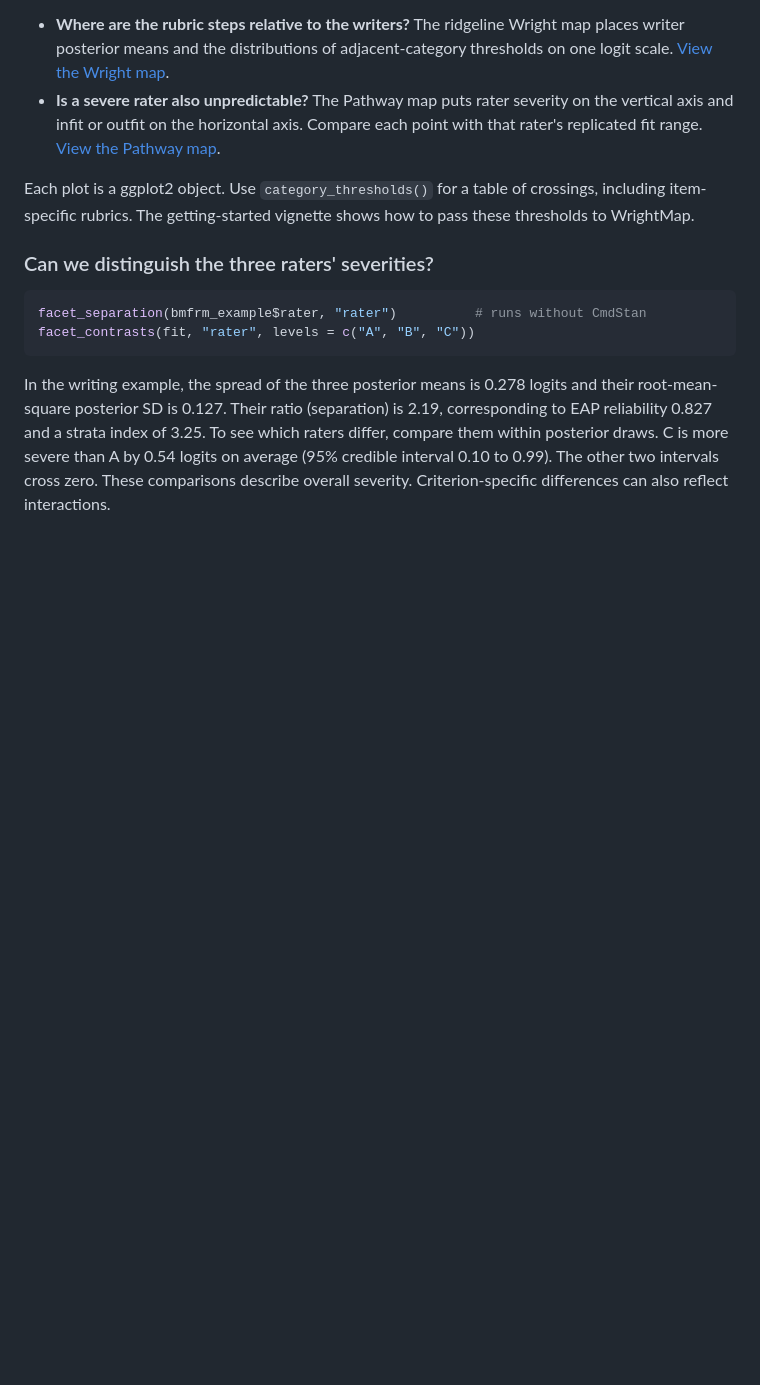
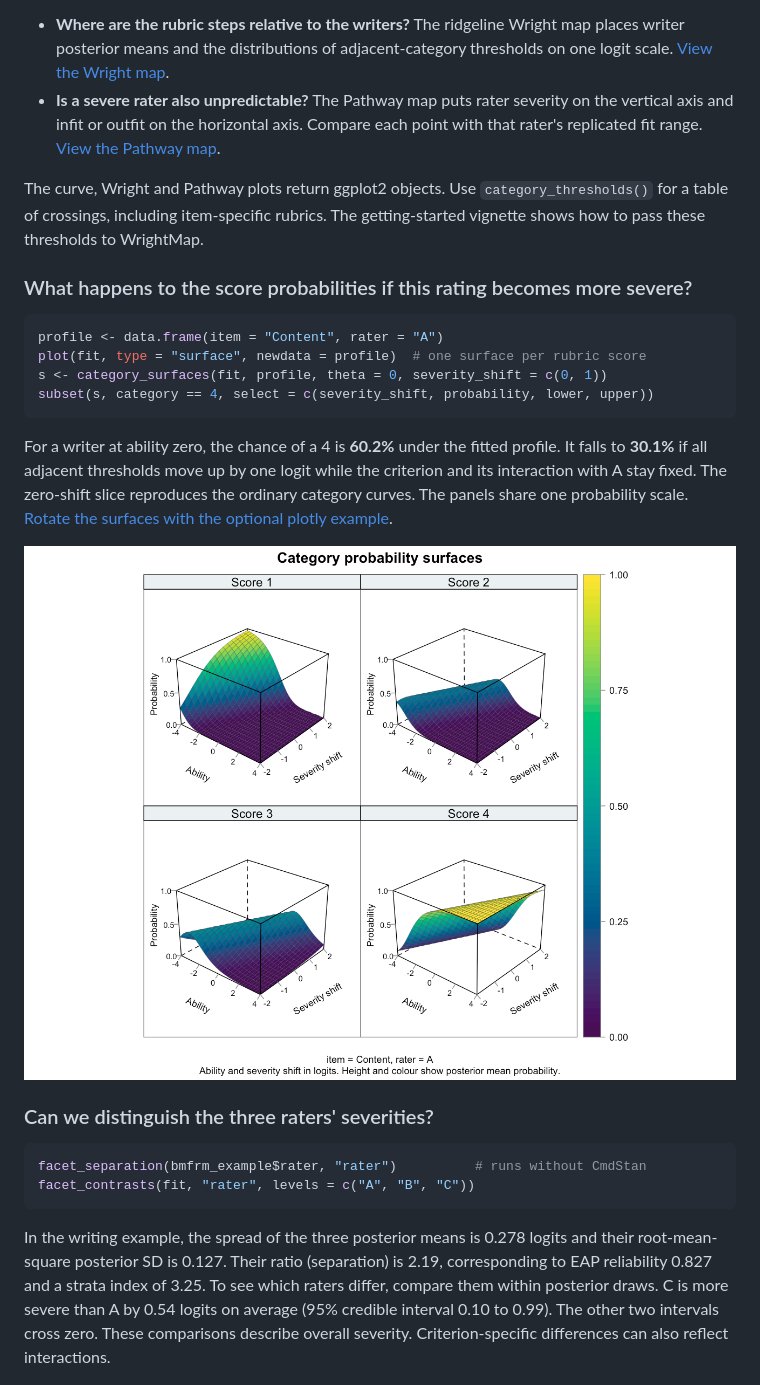
Before and after one commit to egumasa/BayesMFRM, a Markdown page: README.md, the part around the change. Rendered like a GitHub page; pictures changed too: man/figures/writing-category-surfaces.png (added); blank space fills up the shorter version.

Commit message:
Add coloured category probability surfaces over ability and severity

````diff
--- a/README.md
+++ b/README.md
@@ -106,9 +106,26 @@ specified score and ability. [View the contrast across abilities](man/figures/wr
   Compare each point with that rater's replicated fit range.
   [View the Pathway map](man/figures/writing-pathway-map.png).
 
-Each plot is a ggplot2 object. Use `category_thresholds()` for a table of
+The curve, Wright and Pathway plots return ggplot2 objects. Use `category_thresholds()` for a table of
 crossings, including item-specific rubrics. The getting-started vignette shows
 how to pass these thresholds to WrightMap.
+
+### What happens to the score probabilities if this rating becomes more severe?
+
+```r
+profile <- data.frame(item = "Content", rater = "A")
+plot(fit, type = "surface", newdata = profile)  # one surface per rubric score
+s <- category_surfaces(fit, profile, theta = 0, severity_shift = c(0, 1))
+subset(s, category == 4, select = c(severity_shift, probability, lower, upper))
+```
+
+For a writer at ability zero, the chance of a 4 is **60.2%** under the fitted
+profile. It falls to **30.1%** if all adjacent thresholds move up by one logit
+while the criterion and its interaction with A stay fixed. The zero-shift
+slice reproduces the ordinary category curves. The panels share one
+probability scale. [Rotate the surfaces with the optional plotly example](inst/examples/category-surface-widget.R).
+
+![Four surfaces showing how the probability of each writing score varies with ability and a hypothetical severity shift for Content rated by A.](man/figures/writing-category-surfaces.png)
 
 ### Can we distinguish the three raters' severities?
 
````
Also changed, not shown: NEWS.md (+5 -0 lines), 12 other files.
